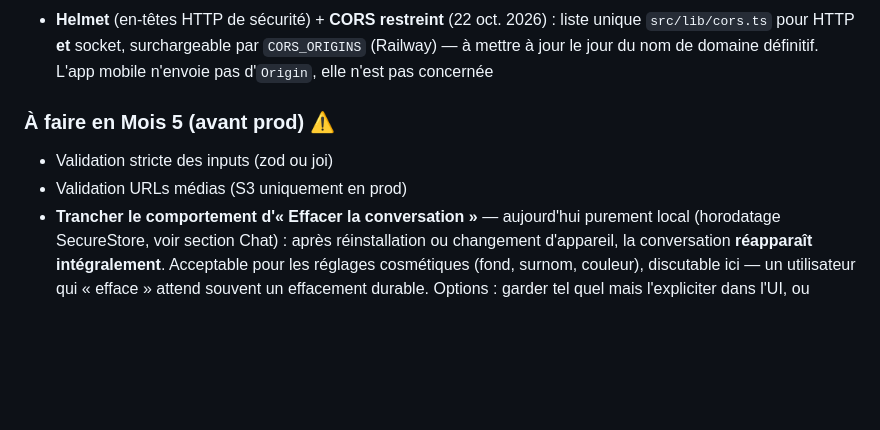
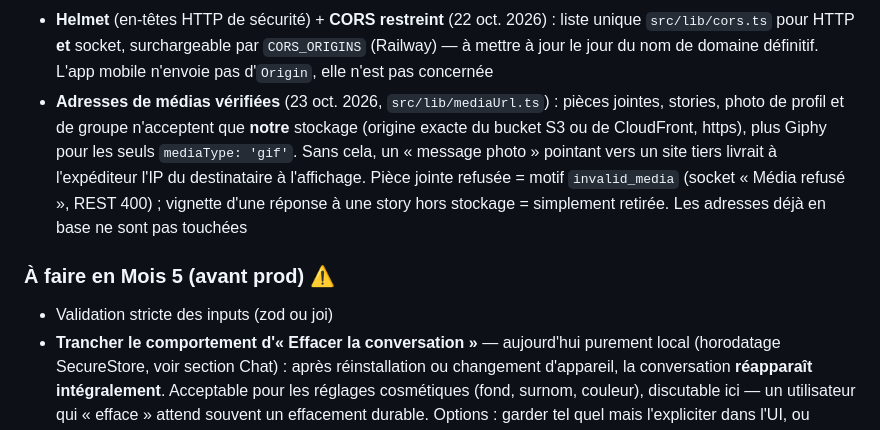
Before and after one commit to Arioz58/first-app, a Markdown page: CLAUDE.md, the part around the change. Rendered like a GitHub page; blank space fills up the shorter version.

Commit message:
Doc : adresses de medias verifiees cote serveur
Co-Authored-By: Claude Opus 5.5 <noreply@anthropic.com>

```diff
--- a/CLAUDE.md
+++ b/CLAUDE.md
@@ -751,11 +751,11 @@ Construction **par phases livrables**, toutes les règles de confidentialité **
 - Répertoire : **pré-consentement** avant lecture du carnet, numéros **non stockés** côté serveur, rate limit 12/h (anti-scraping)
 - **Codes SMS limités** (22 oct. 2026, `auth.service.ts`) : par numéro 1 code / 30 s et 5 / h, par adresse IP 20 / h (tous numéros — la seule qui arrête un script qui change de numéro), **5 essais par code** puis code détruit. Réponse **429** + `code` (`OTP_RATE_LIMITED` / `OTP_TOO_MANY_ATTEMPTS`), traduit côté app (`auth.too_many_*`). Code tiré par `crypto.randomInt`. ⚠️ `trust proxy` à **1** (`index.ts`) : sans lui, l'adresse vue serait celle du relais Railway et la limite par IP bloquerait tout le monde ensemble ; `true` croirait un `X-Forwarded-For` écrit par le client
 - **Helmet** (en-têtes HTTP de sécurité) + **CORS restreint** (22 oct. 2026) : liste unique `src/lib/cors.ts` pour HTTP **et** socket, surchargeable par `CORS_ORIGINS` (Railway) — à mettre à jour le jour du nom de domaine définitif. L'app mobile n'envoie pas d'`Origin`, elle n'est pas concernée
+- **Adresses de médias vérifiées** (23 oct. 2026, `src/lib/mediaUrl.ts`) : pièces jointes, stories, photo de profil et de groupe n'acceptent que **notre** stockage (origine exacte du bucket S3 ou de CloudFront, https), plus Giphy pour les seuls `mediaType: 'gif'`. Sans cela, un « message photo » pointant vers un site tiers livrait à l'expéditeur l'IP du destinataire à l'affichage. Pièce jointe refusée = motif `invalid_media` (socket « Média refusé », REST 400) ; vignette d'une réponse à une story hors stockage = simplement retirée. Les adresses déjà en base ne sont pas touchées
 
 ### À faire en Mois 5 (avant prod) ⚠️
 
 - Validation stricte des inputs (zod ou joi)
-- Validation URLs médias (S3 uniquement en prod)
 - **Trancher le comportement d'« Effacer la conversation »** — aujourd'hui purement local (horodatage SecureStore, voir section Chat) : après réinstallation ou changement d'appareil, la conversation **réapparaît intégralement**. Acceptable pour les réglages cosmétiques (fond, surnom, couleur), discutable ici — un utilisateur qui « efface » attend souvent un effacement durable. Options : garder tel quel mais l'expliciter dans l'UI, ou persister l'horodatage côté serveur (par membre)
 - **Trois fuites de photo de profil restées ouvertes** (deux constatées le 21 sept. 2026 en livrant « mes amis, sauf… »). ⚠️ Ce ne sont PAS des régressions des exceptions : le trou est d'origine, et même « Personne » fuyait — la nouveauté n'a fait que le rendre visible. Les quatre chemins d'affichage ont été colmatés (`makePhotoGate` sur `getUserConversations`, `getConversationDetails`, `getFriends`) ; restent :
   1. **La photo de l'expéditeur voyage dans `MESSAGE_SELECT`**, donc dans l'historique ET dans l'event socket `new_message`. ⚠️ **Aucun client ne l'affiche** (vérifié dans les deux dépôts : les bulles n'utilisent que `sender.name`) — la fuite est dans la charge utile, pas à l'écran. Pas retirée à la volée pour deux raisons : le serveur s'en sert pour l'image des notifications push, et `new_message` part dans une room avec **une seule** charge pour tout le monde — masquer par destinataire imposerait d'émettre socket par socket.
```
